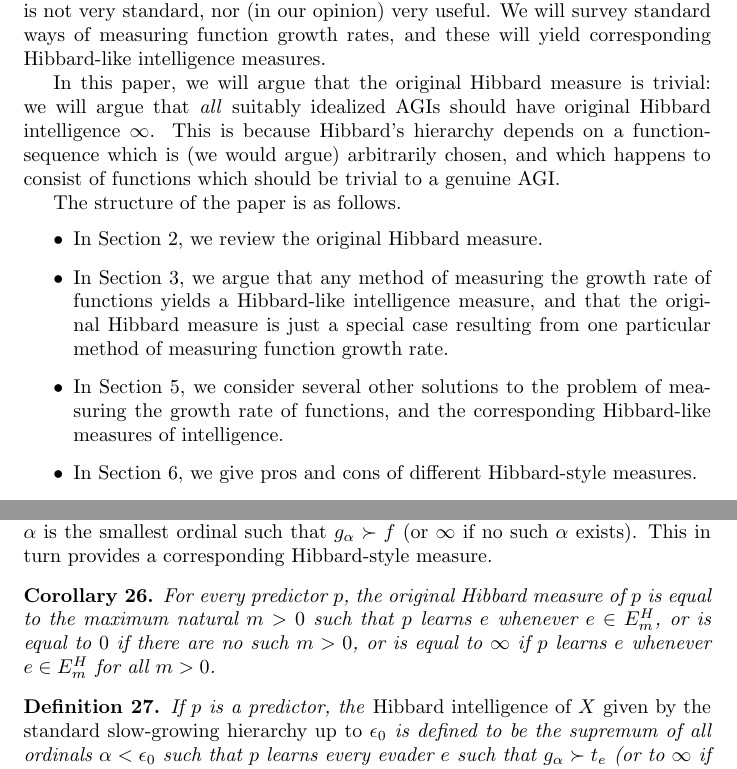
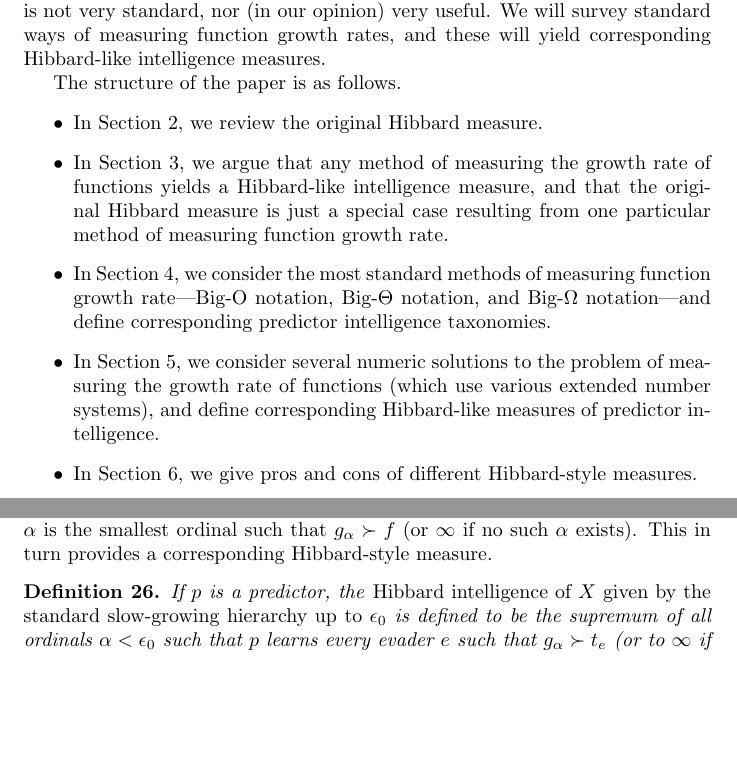
Before and after one commit to semitrivial/measuring_intelligence_and_growth_rate, a LaTeX paper (hibbard.tex): two parts of pages 2 and 11 of 17, joined at a grey line, cut so that both start at the same text, the shorter picture padded with empty space. Compiled offline with pdfLaTeX.

Commit message:
Fix Latex errors

```diff
--- a/hibbard.tex
+++ b/hibbard.tex
@@ -73,12 +76,6 @@ not very standard, nor (in our opinion) very useful. We will survey standard
 ways of measuring function growth rates, and these will yield corresponding
 Hibbard-like intelligence measures.
 
-In this paper, we will argue that the original Hibbard measure is
-trivial: we will argue that \emph{all} suitably idealized AGIs should have
-original Hibbard intelligence $\infty$. This is because Hibbard's hierarchy
-depends on a function-sequence which is (we would argue) arbitrarily chosen,
-and which happens to consist of functions which should be trivial to a genuine AGI.
-
 The structure of the paper is as follows.
 \begin{itemize}
     \item
@@ -89,9 +86,14 @@ The structure of the paper is as follows.
     and that the original Hibbard measure is just a special case resulting from
     one particular method of measuring function growth rate.
     \item
-    In Section \ref{exoticsection}, we consider several other solutions to
-    the problem of measuring the growth rate of functions, and the
-    corresponding Hibbard-like measures of intelligence.
+    In Section \ref{bigosection}, we consider the most standard methods of measuring
+    function growth rate---Big-O notation, Big-$\Theta$ notation, and Big-$\Omega$
+    notation---and define corresponding predictor intelligence taxonomies.
+    \item
+    In Section \ref{exoticsection}, we consider several numeric solutions to
+    the problem of measuring the growth rate of functions (which use various extended number
+    systems), and define
+    corresponding Hibbard-like measures of predictor intelligence.
     \item
     In Section \ref{prosandconssection}, we give pros and cons of different
     Hibbard-style measures.
@@ -706,15 +710,6 @@ an arbitrary function $f:\mathbb N\to\mathbb N$
 is equal to $\alpha$, where $\alpha$ is the smallest ordinal such
 that $g_\alpha\succ f$ (or $\infty$ if no such $\alpha$ exists).
 This in turn provides a corresponding Hibbard-style measure.
-
-\begin{corollary}
-\label{rephrasinghibbardsmeasurecorollary}
-    For every predictor $p$, the original Hibbard measure of $p$
-    is equal to the maximum natural $m>0$ such that
-    $p$ learns $e$ whenever $e\in E^H_m$, or is equal to $0$ if there are no such
-    $m>0$, or is equal to $\infty$ if $p$ learns $e$ whenever $e\in E^H_m$ for
-    all $m>0$.
-\end{corollary}
 
 \begin{definition}
 \label{tradmajorizationhierarchyhibbardmeasuredefn}
```
Also changed, not shown: hibbard.tex (19 more changed lines).
